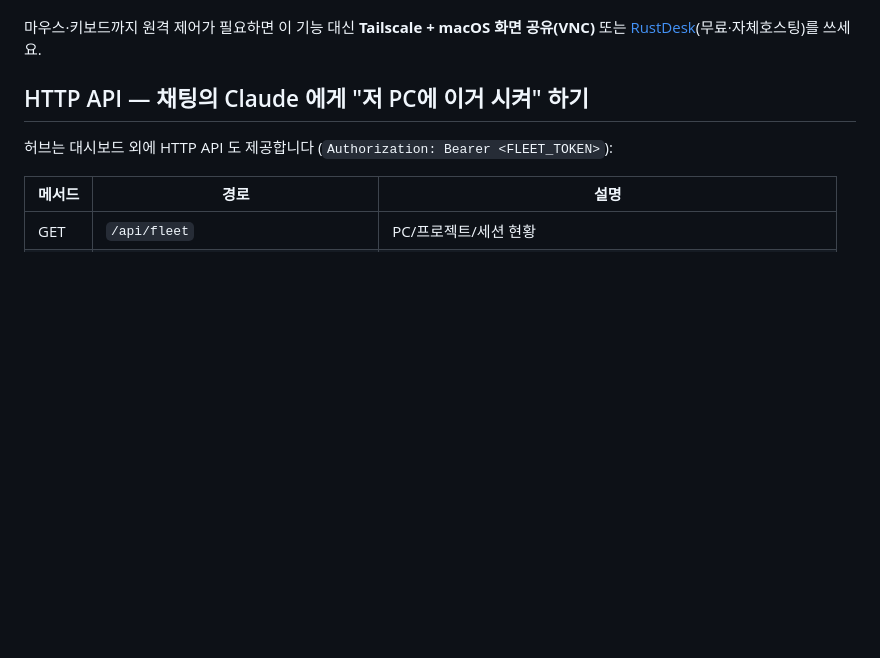
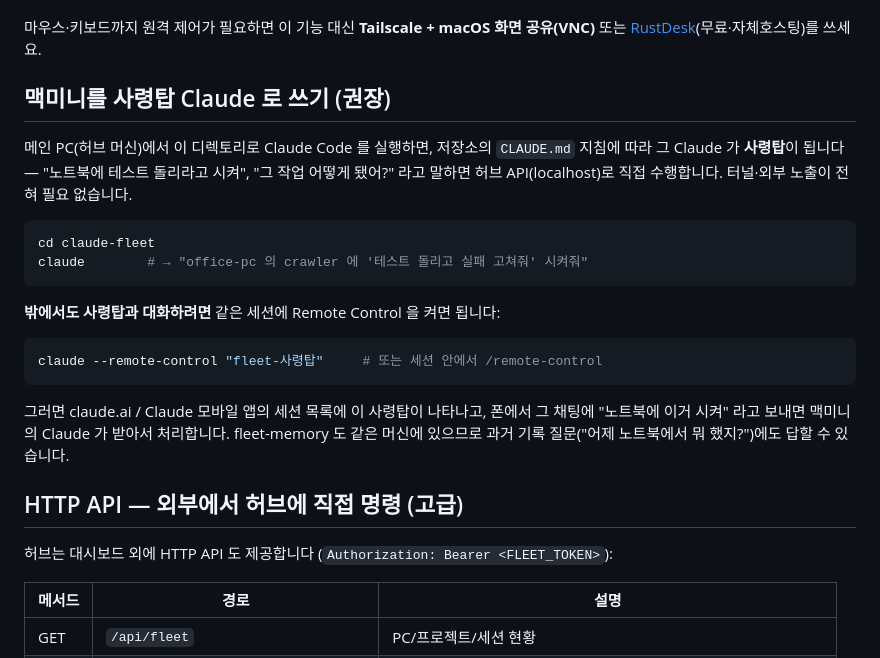
Before and after one commit to jisu0630/jisu, a Markdown page: README.md, the part around the change. GitHub-like rendering; blank space fills up the shorter version.

````diff
--- a/README.md
+++ b/README.md
@@ -99,7 +99,24 @@ PC 카드의 **[🖥 화면]** 버튼을 누르면 그 PC 의 실제 화면 스
 
 마우스·키보드까지 원격 제어가 필요하면 이 기능 대신 **Tailscale + macOS 화면 공유(VNC)** 또는 [RustDesk](https://rustdesk.com)(무료·자체호스팅)를 쓰세요.
 
-## HTTP API — 채팅의 Claude 에게 "저 PC에 이거 시켜" 하기
+## 맥미니를 사령탑 Claude 로 쓰기 (권장)
+
+메인 PC(허브 머신)에서 이 디렉토리로 Claude Code 를 실행하면, 저장소의 `CLAUDE.md` 지침에 따라 그 Claude 가 **사령탑**이 됩니다 — "노트북에 테스트 돌리라고 시켜", "그 작업 어떻게 됐어?" 라고 말하면 허브 API(localhost)로 직접 수행합니다. 터널·외부 노출이 전혀 필요 없습니다.
+
+```bash
+cd claude-fleet
+claude        # → "office-pc 의 crawler 에 '테스트 돌리고 실패 고쳐줘' 시켜줘"
+```
+
+**밖에서도 사령탑과 대화하려면** 같은 세션에 Remote Control 을 켜면 됩니다:
+
+```bash
+claude --remote-control "fleet-사령탑"     # 또는 세션 안에서 /remote-control
+```
+
+그러면 claude.ai / Claude 모바일 앱의 세션 목록에 이 사령탑이 나타나고, 폰에서 그 채팅에 "노트북에 이거 시켜" 라고 보내면 맥미니의 Claude 가 받아서 처리합니다. fleet-memory 도 같은 머신에 있으므로 과거 기록 질문("어제 노트북에서 뭐 했지?")에도 답할 수 있습니다.
+
+## HTTP API — 외부에서 허브에 직접 명령 (고급)
 
 허브는 대시보드 외에 HTTP API 도 제공합니다 (`Authorization: Bearer <FLEET_TOKEN>`):
 
````
Also changed, not shown: CLAUDE.md (added, +60 -0 lines).
